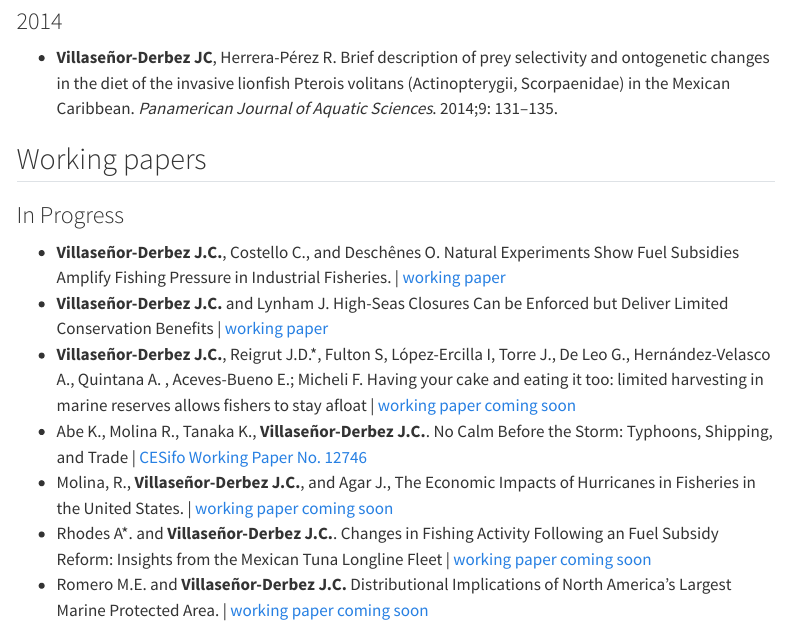
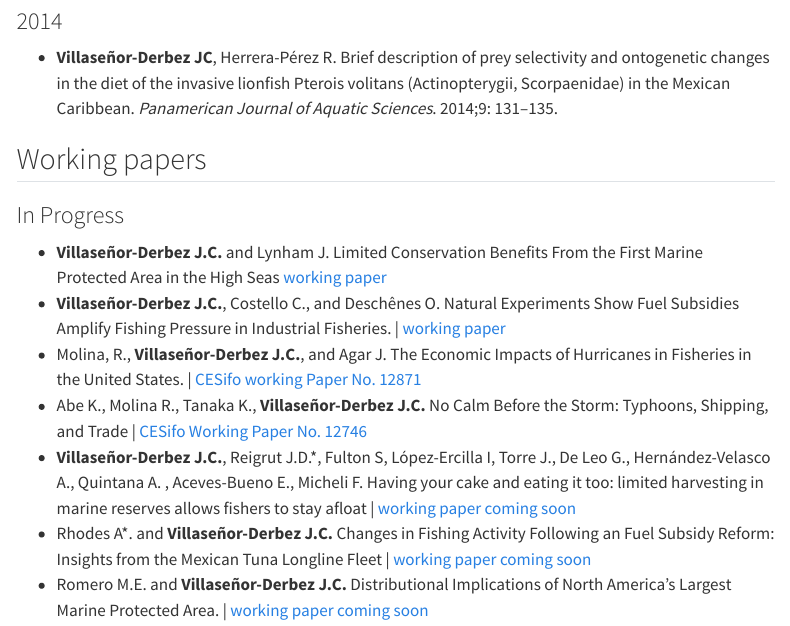
Before and after one commit to jcvdav/lab, a Quarto document (outputs.qmd): the page in a window 1100 px wide, from 3370 px down. Rendered offline with R 4.5, knitr and Pandoc in place of Quarto, with nearby package versions; menus at the side of the page are left out.

Commit message:
Updated working papers

```diff
--- a/outputs.qmd
+++ b/outputs.qmd
@@ -85,13 +85,12 @@ title-block-banner: img/JCV_313.jpg
 ## Working papers
 
 ### In Progress
-
+- **Villaseñor-Derbez J.C.** and Lynham J. Limited Conservation Benefits From the First Marine Protected Area in the High Seas [working paper](documents/working_papers/high_seas_pockets.pdf)
 - **Villaseñor-Derbez J.C.**, Costello C., and Deschênes O. Natural Experiments Show Fuel Subsidies Amplify Fishing Pressure in Industrial Fisheries. | [working paper](documents/working_papers/subsidies2_0.pdf)
-- **Villaseñor-Derbez J.C.** and Lynham J. High-Seas Closures Can be Enforced but Deliver Limited Conservation Benefits | [working paper](documents/working_papers/high_seas_pockets.pdf)
-- **Villaseñor-Derbez J.C.**, Reigrut J.D.\*, Fulton S, López-Ercilla I, Torre J., De Leo G., Hernández-Velasco A., Quintana A. , Aceves-Bueno E.; Micheli F. Having your cake and eating it too: limited harvesting in marine reserves allows fishers to stay afloat | [working paper coming soon]()
-- Abe K., Molina R., Tanaka K., **Villaseñor-Derbez J.C.**. No Calm Before the Storm: Typhoons, Shipping, and Trade | [CESifo Working Paper No. 12746](https://www.ifo.de/DocDL/cesifo1_wp12746.pdf)
-- Molina, R., **Villaseñor-Derbez J.C.**, and Agar J., The Economic Impacts of Hurricanes in Fisheries in the United States. | [working paper coming soon]()
-- Rhodes A\*. and **Villaseñor-Derbez J.C.**. Changes in Fishing Activity Following an \textit{impromptu} Fuel Subsidy Reform: Insights from the Mexican Tuna Longline Fleet | [working paper coming soon]()
+- Molina, R., **Villaseñor-Derbez J.C.**, and Agar J. The Economic Impacts of Hurricanes in Fisheries in the United States. | [CESifo working Paper No. 12871](https://doi.org/10.65864/s58blvp5m8)
+- Abe K., Molina R., Tanaka K., **Villaseñor-Derbez J.C.** No Calm Before the Storm: Typhoons, Shipping, and Trade | [CESifo Working Paper No. 12746](https://www.ifo.de/DocDL/cesifo1_wp12746.pdf)
+- **Villaseñor-Derbez J.C.**, Reigrut J.D.\*, Fulton S, López-Ercilla I, Torre J., De Leo G., Hernández-Velasco A., Quintana A. , Aceves-Bueno E., Micheli F. Having your cake and eating it too: limited harvesting in marine reserves allows fishers to stay afloat | [working paper coming soon]()
+- Rhodes A\*. and **Villaseñor-Derbez J.C.** Changes in Fishing Activity Following an \textit{impromptu} Fuel Subsidy Reform: Insights from the Mexican Tuna Longline Fleet | [working paper coming soon]()
 - Romero M.E. and **Villaseñor-Derbez J.C.** Distributional Implications of North America's Largest Marine Protected Area. | [working paper coming soon]()
 
 ## Datasets and Software
```
Also changed, not shown: docs/search.json, documents/working_papers/subsidies2_0.pdf, 9 other files.
